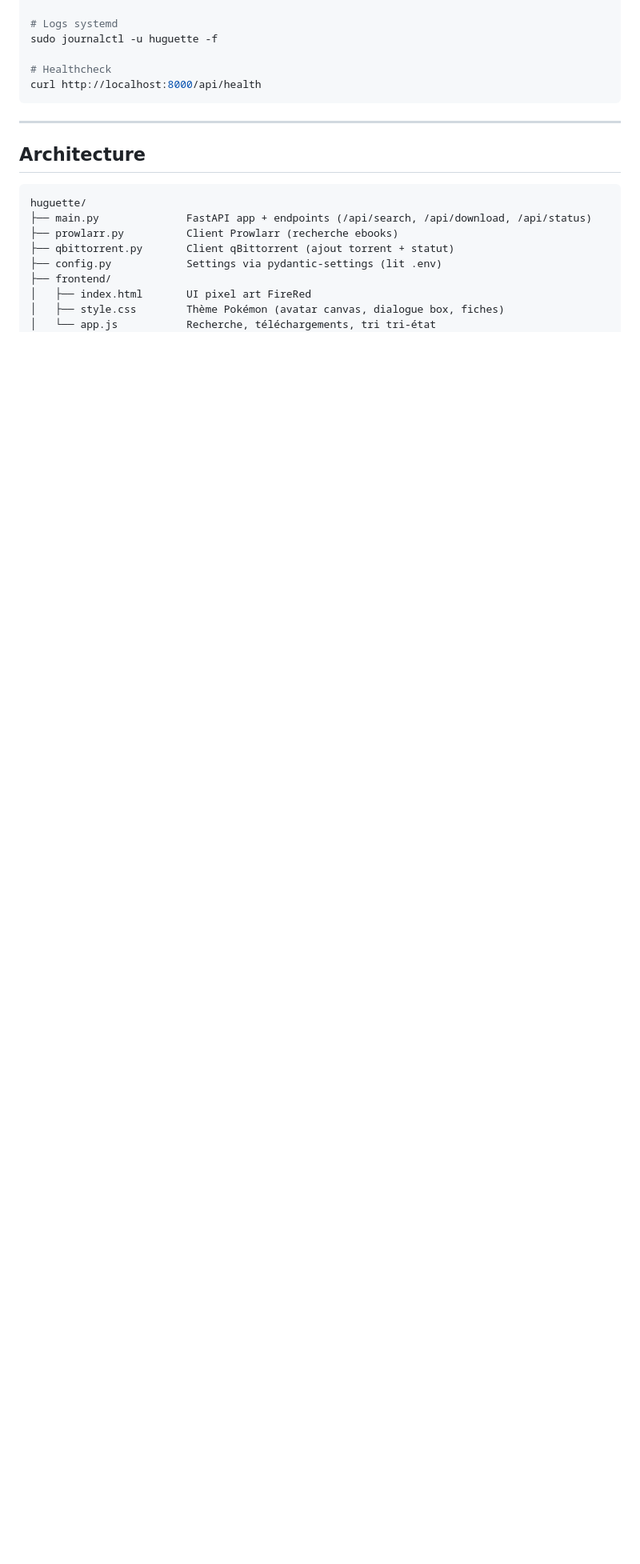
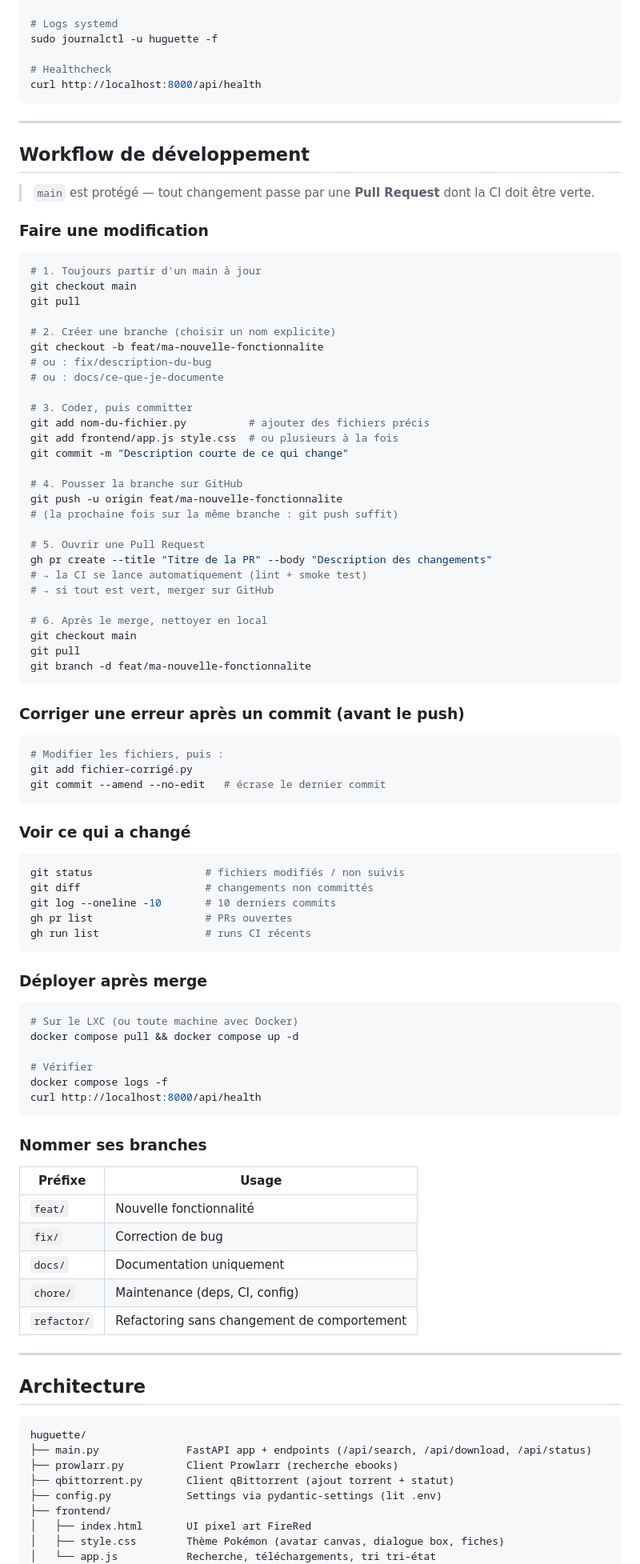
Before and after one commit to hug-efrei/huguette, a Markdown page: README.md, the part around one of its changes. Shown at 80% size. Drawn GitHub-style; blank space fills up the shorter version.

Commit message:
docs: cheatsheet workflow git dans le README
Co-Authored-By: Claude Sonnet 4.6 <noreply@anthropic.com>

````diff
--- a/README.md
+++ b/README.md
@@ -243,6 +244,83 @@ curl http://localhost:8000/api/health
 
 ---
 
+## Workflow de développement
+
+> `main` est protégé — tout changement passe par une **Pull Request** dont la CI doit être verte.
+
+### Faire une modification
+
+```bash
+# 1. Toujours partir d'un main à jour
+git checkout main
+git pull
+
+# 2. Créer une branche (choisir un nom explicite)
+git checkout -b feat/ma-nouvelle-fonctionnalite
+# ou : fix/description-du-bug
+# ou : docs/ce-que-je-documente
+
+# 3. Coder, puis committer
+git add nom-du-fichier.py          # ajouter des fichiers précis
+git add frontend/app.js style.css  # ou plusieurs à la fois
+git commit -m "Description courte de ce qui change"
+
+# 4. Pousser la branche sur GitHub
+git push -u origin feat/ma-nouvelle-fonctionnalite
+# (la prochaine fois sur la même branche : git push suffit)
+
+# 5. Ouvrir une Pull Request
+gh pr create --title "Titre de la PR" --body "Description des changements"
+# → la CI se lance automatiquement (lint + smoke test)
+# → si tout est vert, merger sur GitHub
+
+# 6. Après le merge, nettoyer en local
+git checkout main
+git pull
+git branch -d feat/ma-nouvelle-fonctionnalite
+```
+
+### Corriger une erreur après un commit (avant le push)
+
+```bash
+# Modifier les fichiers, puis :
+git add fichier-corrigé.py
+git commit --amend --no-edit   # écrase le dernier commit
+```
+
+### Voir ce qui a changé
+
+```bash
+git status                  # fichiers modifiés / non suivis
+git diff                    # changements non committés
+git log --oneline -10       # 10 derniers commits
+gh pr list                  # PRs ouvertes
+gh run list                 # runs CI récents
+```
+
+### Déployer après merge
+
+```bash
+# Sur le LXC (ou toute machine avec Docker)
+docker compose pull && docker compose up -d
+
+# Vérifier
+docker compose logs -f
+curl http://localhost:8000/api/health
+```
+
+### Nommer ses branches
+
+| Préfixe | Usage |
+|---|---|
+| `feat/` | Nouvelle fonctionnalité |
+| `fix/` | Correction de bug |
+| `docs/` | Documentation uniquement |
+| `chore/` | Maintenance (deps, CI, config) |
+| `refactor/` | Refactoring sans changement de comportement |
+
+---
+
 ## Architecture
 
 ```
````
Also changed, not shown: other parts of README.md (+1 -0 lines).
